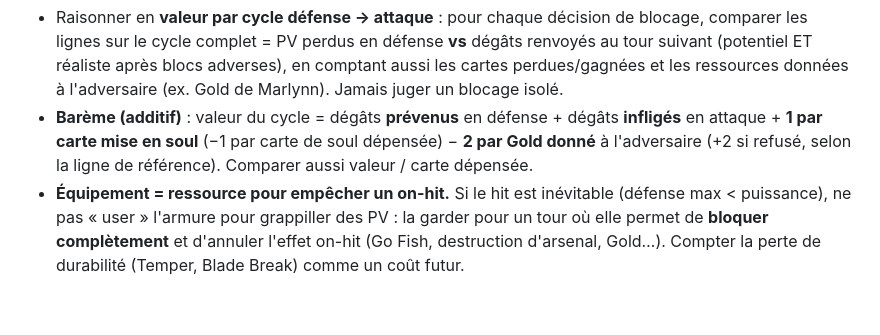
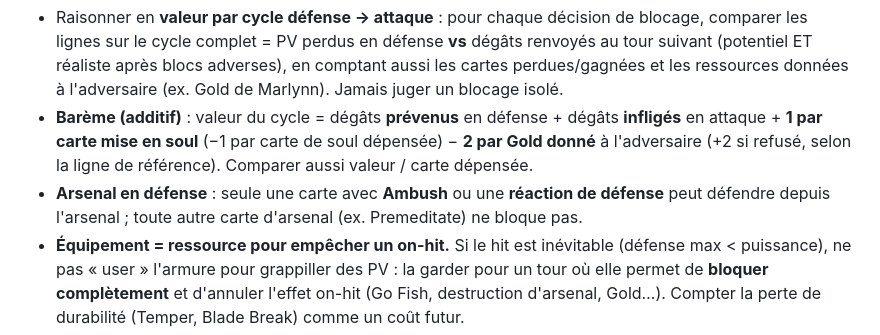
Before and after one commit to ColinCamille/Fab-replay, a Markdown page: CLAUDE.md, the part around the change. Drawn GitHub-style; blank space fills up the shorter version.

Commit message:
skill fab-game-review : une carte d'arsenal ne bloque que si Ambush ou réaction de défense
L'analyse d'une défaite contre Jarl proposait de bloquer avec Premeditate
depuis l'arsenal, ce qui est illégal.

Co-Authored-By: Claude Opus 5.5 <noreply@anthropic.com>
Claude-Session: https://claude.ai/code/session_017HwEJ6b6GKfaZpP51kSsBJ

```diff
--- a/CLAUDE.md
+++ b/CLAUDE.md
@@ -268,6 +268,9 @@ sont **déjà en place** — les maintenir/étendre plutôt que refaire :
   dégâts **infligés** en attaque + **1 par carte mise en soul** (−1 par carte de
   soul dépensée) − **2 par Gold donné** à l'adversaire (+2 si refusé, selon la
   ligne de référence). Comparer aussi valeur / carte dépensée.
+- **Arsenal en défense** : seule une carte avec **Ambush** ou une **réaction de
+  défense** peut défendre depuis l'arsenal ; toute autre carte d'arsenal (ex.
+  Premeditate) ne bloque pas.
 - **Équipement = ressource pour empêcher un on-hit.** Si le hit est
   inévitable (défense max < puissance), ne pas « user » l'armure pour grappiller
   des PV : la garder pour un tour où elle permet de **bloquer complètement** et
```
Also changed, not shown: 1 other file.
